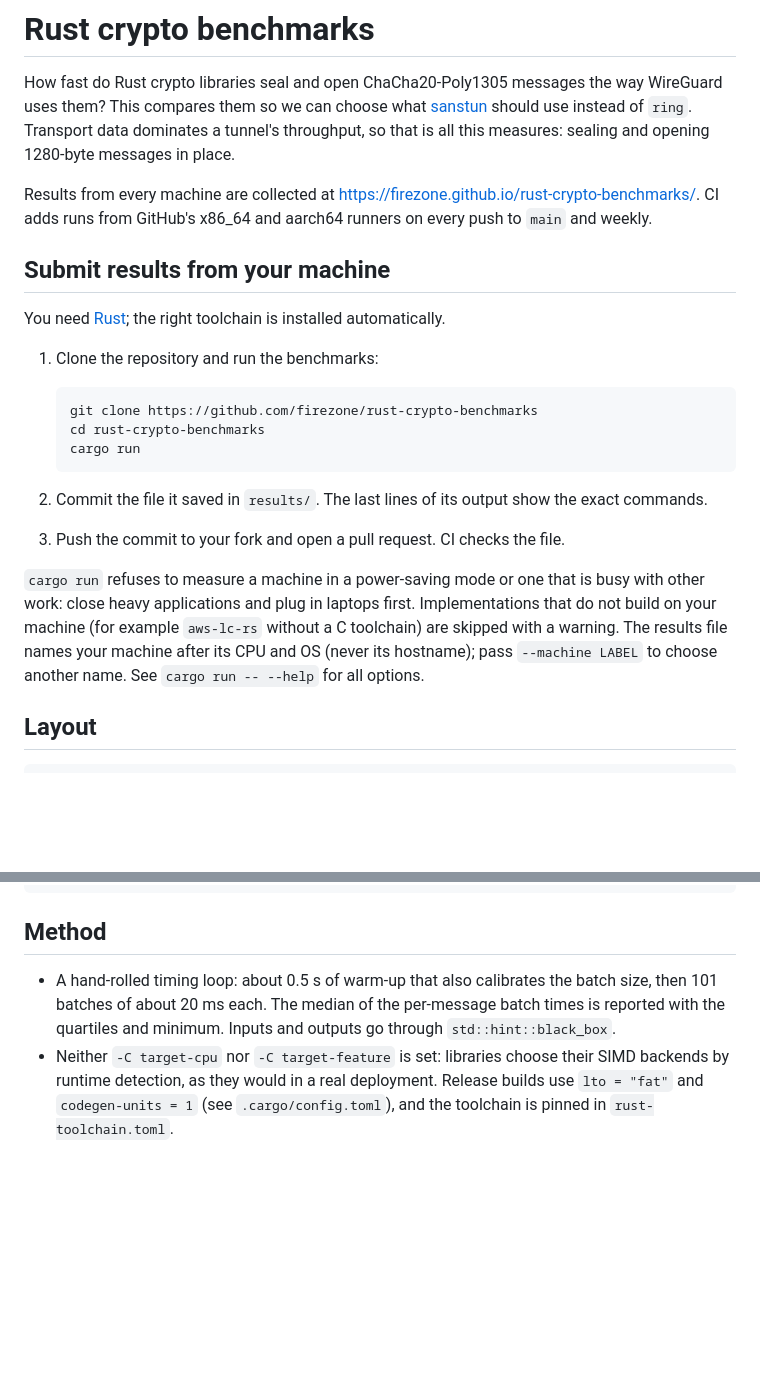
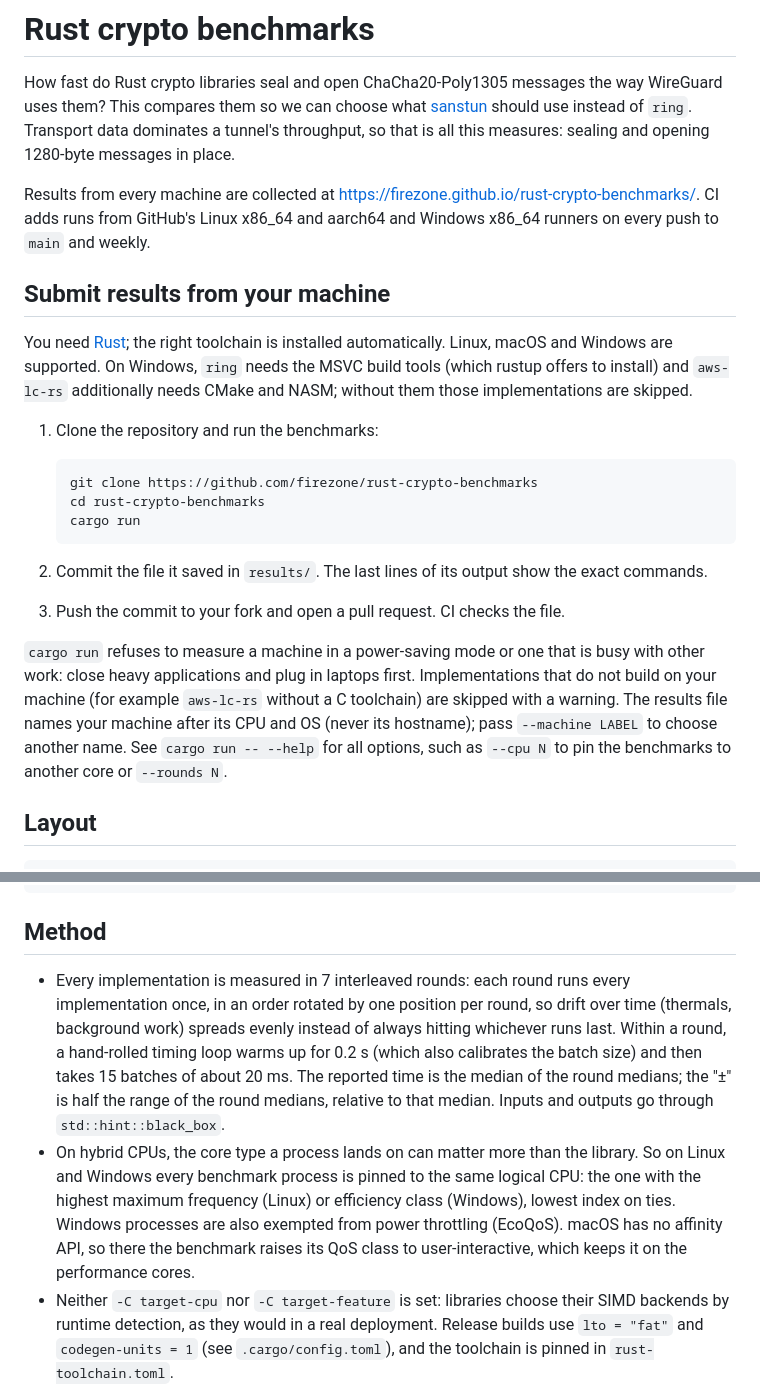
Before and after one commit to firezone/rust-crypto-benchmarks, a Markdown page: README.md, 2 parts joined by grey strips. GitHub-like rendering; blank space fills up the shorter version.

Commit message:
docs: describe pinning, interleaved rounds and Windows support

```diff
--- a/README.md
+++ b/README.md
@@ -6,11 +6,15 @@ should use instead of `ring`. Transport data dominates a tunnel's throughput, so
 measures: sealing and opening 1280-byte messages in place.
 
 Results from every machine are collected at <https://firezone.github.io/rust-crypto-benchmarks/>.
-CI adds runs from GitHub's x86_64 and aarch64 runners on every push to `main` and weekly.
+CI adds runs from GitHub's Linux x86_64 and aarch64 and Windows x86_64 runners on every push to
+`main` and weekly.
 
 ## Submit results from your machine
 
-You need [Rust](https://rustup.rs); the right toolchain is installed automatically.
+You need [Rust](https://rustup.rs); the right toolchain is installed automatically. Linux, macOS
+and Windows are supported. On Windows, `ring` needs the MSVC build tools (which rustup offers to
+install) and `aws-lc-rs` additionally needs CMake and NASM; without them those implementations
+are skipped.
 
 1. Clone the repository and run the benchmarks:
 
@@ -27,7 +31,8 @@ You need [Rust](https://rustup.rs); the right toolchain is installed automatical
 work: close heavy applications and plug in laptops first. Implementations that do not build on
 your machine (for example `aws-lc-rs` without a C toolchain) are skipped with a warning. The
 results file names your machine after its CPU and OS (never its hostname); pass `--machine LABEL`
-to choose another name. See `cargo run -- --help` for all options.
+to choose another name. See `cargo run -- --help` for all options, such as `--cpu N` to pin the
+benchmarks to another core or `--rounds N`.
 
 ## Layout
 
@@ -66,9 +71,18 @@ arches = ["x86_64", "aarch64"]
 
 ## Method
 
-- A hand-rolled timing loop: about 0.5 s of warm-up that also calibrates the batch size, then 101
-  batches of about 20 ms each. The median of the per-message batch times is reported with the
-  quartiles and minimum. Inputs and outputs go through `std::hint::black_box`.
+- Every implementation is measured in 7 interleaved rounds: each round runs every implementation
+  once, in an order rotated by one position per round, so drift over time (thermals, background
+  work) spreads evenly instead of always hitting whichever runs last. Within a round, a
+  hand-rolled timing loop warms up for 0.2 s (which also calibrates the batch size) and then takes
+  15 batches of about 20 ms. The reported time is the median of the round medians; the "±" is half
+  the range of the round medians, relative to that median. Inputs and outputs go through
+  `std::hint::black_box`.
+- On hybrid CPUs, the core type a process lands on can matter more than the library. So on Linux
+  and Windows every benchmark process is pinned to the same logical CPU: the one with the highest
+  maximum frequency (Linux) or efficiency class (Windows), lowest index on ties. Windows processes
+  are also exempted from power throttling (EcoQoS). macOS has no affinity API, so there the
+  benchmark raises its QoS class to user-interactive, which keeps it on the performance cores.
 - Neither `-C target-cpu` nor `-C target-feature` is set: libraries choose their SIMD backends by
   runtime detection, as they would in a real deployment. Release builds use `lto = "fat"` and
   `codegen-units = 1` (see `.cargo/config.toml`), and the toolchain is pinned in `rust-toolchain.toml`.
```
